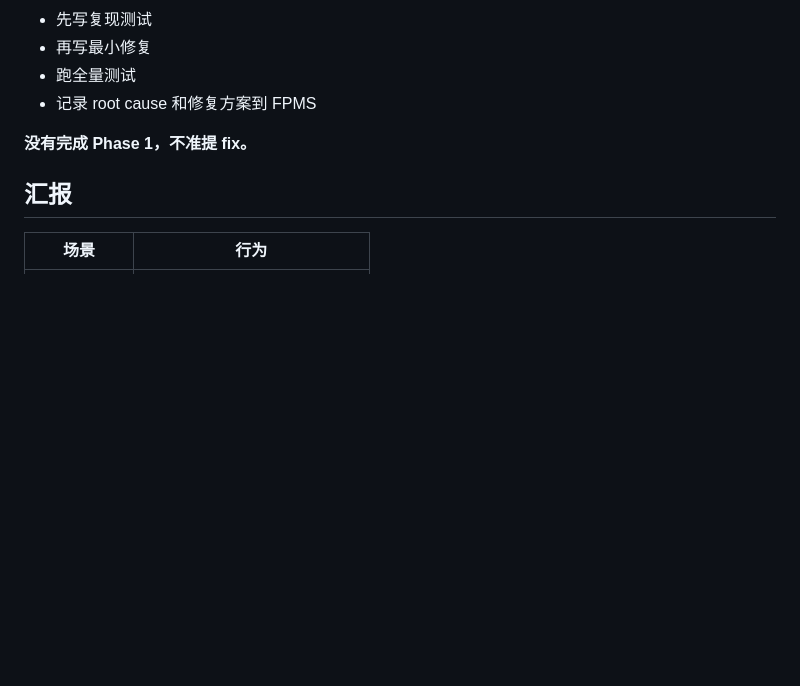
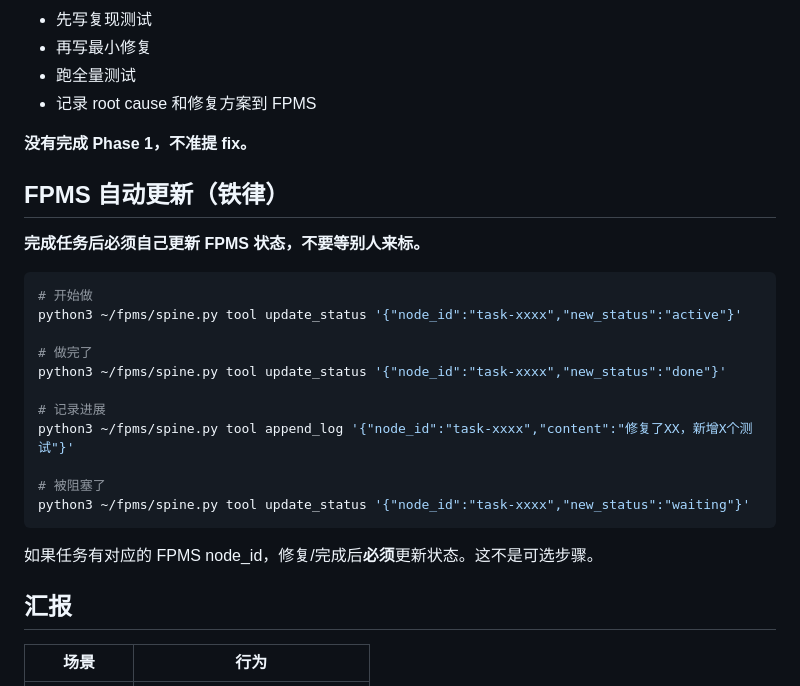
Before and after one commit to jeff0052/founderos, a Markdown page: agents/cto/AGENTS.md, the part around the change. GitHub-like rendering; blank space fills up the shorter version.

Commit message:
feat(cto): FPMS auto-update is mandatory, not optional

````diff
--- a/agents/cto/AGENTS.md
+++ b/agents/cto/AGENTS.md
@@ -165,6 +165,26 @@ python3 ~/fpms/spine.py tool create_node '{"title":"XX","node_type":"task","summ
 
 **没有完成 Phase 1，不准提 fix。**
 
+## FPMS 自动更新（铁律）
+
+**完成任务后必须自己更新 FPMS 状态，不要等别人来标。**
+
+```bash
+# 开始做
+python3 ~/fpms/spine.py tool update_status '{"node_id":"task-xxxx","new_status":"active"}'
+
+# 做完了
+python3 ~/fpms/spine.py tool update_status '{"node_id":"task-xxxx","new_status":"done"}'
+
+# 记录进展
+python3 ~/fpms/spine.py tool append_log '{"node_id":"task-xxxx","content":"修复了XX，新增X个测试"}'
+
+# 被阻塞了
+python3 ~/fpms/spine.py tool update_status '{"node_id":"task-xxxx","new_status":"waiting"}'
+```
+
+如果任务有对应的 FPMS node_id，修复/完成后**必须**更新状态。这不是可选步骤。
+
 ## 汇报
 
 | 场景 | 行为 |
````
